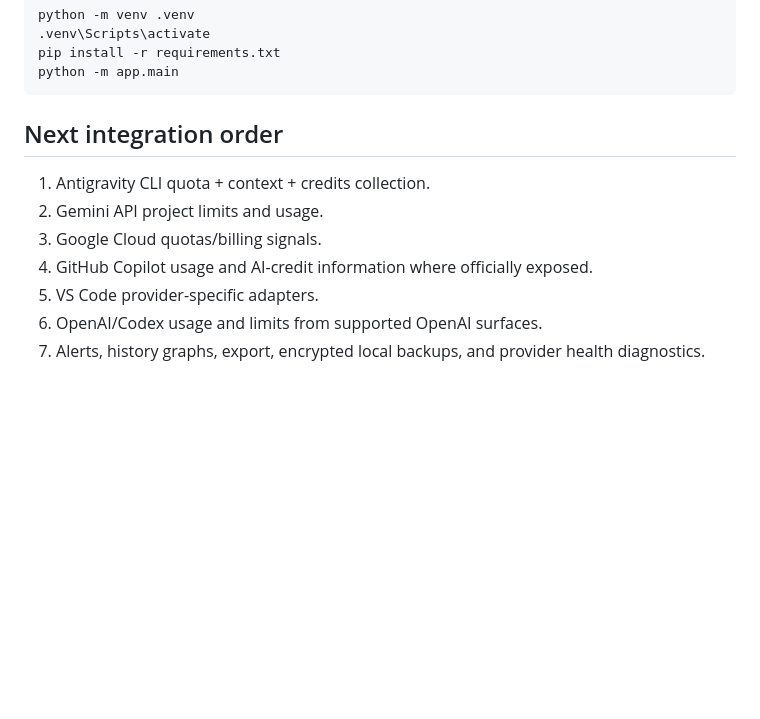
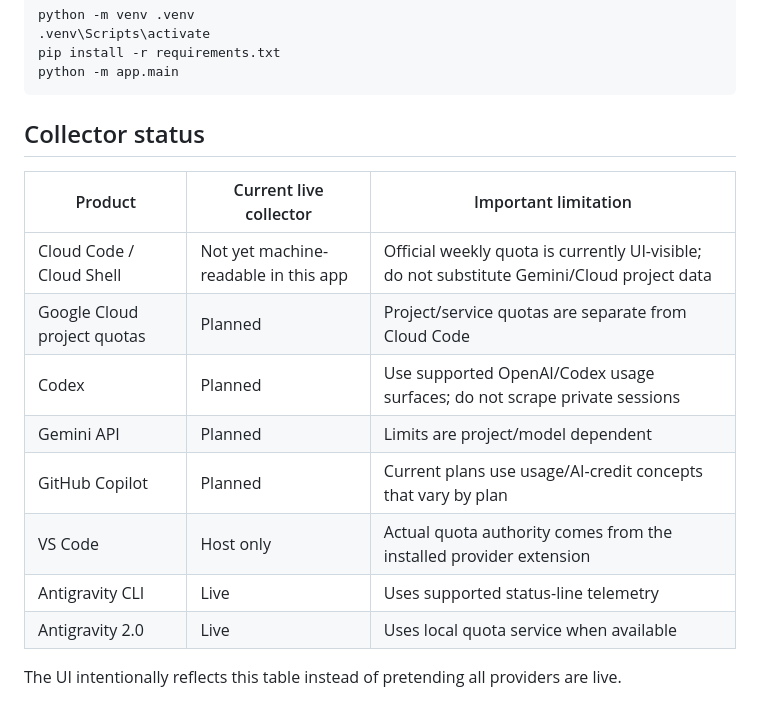
Before and after one commit to Kesicode/AI-Quota, a Markdown page: README.md, the part around one of its changes. GitHub-like rendering; blank space fills up the shorter version.

````diff
--- a/README.md
+++ b/README.md
@@ -63,12 +73,17 @@ pip install -r requirements.txt
 python -m app.main
 ```
 
-## Next integration order
+## Collector status
 
-1. Antigravity CLI quota + context + credits collection.
-2. Gemini API project limits and usage.
-3. Google Cloud quotas/billing signals.
-4. GitHub Copilot usage and AI-credit information where officially exposed.
-5. VS Code provider-specific adapters.
-6. OpenAI/Codex usage and limits from supported OpenAI surfaces.
-7. Alerts, history graphs, export, encrypted local backups, and provider health diagnostics.
+| Product | Current live collector | Important limitation |
+|---|---|---|
+| Cloud Code / Cloud Shell | Not yet machine-readable in this app | Official weekly quota is currently UI-visible; do not substitute Gemini/Cloud project data |
+| Google Cloud project quotas | Planned | Project/service quotas are separate from Cloud Code |
+| Codex | Planned | Use supported OpenAI/Codex usage surfaces; do not scrape private sessions |
+| Gemini API | Planned | Limits are project/model dependent |
+| GitHub Copilot | Planned | Current plans use usage/AI-credit concepts that vary by plan |
+| VS Code | Host only | Actual quota authority comes from the installed provider extension |
+| Antigravity CLI | Live | Uses supported status-line telemetry |
+| Antigravity 2.0 | Live | Uses local quota service when available |
+
+The UI intentionally reflects this table instead of pretending all providers are live.
````
Also changed, not shown: other parts of README.md (+30 -20 lines).
